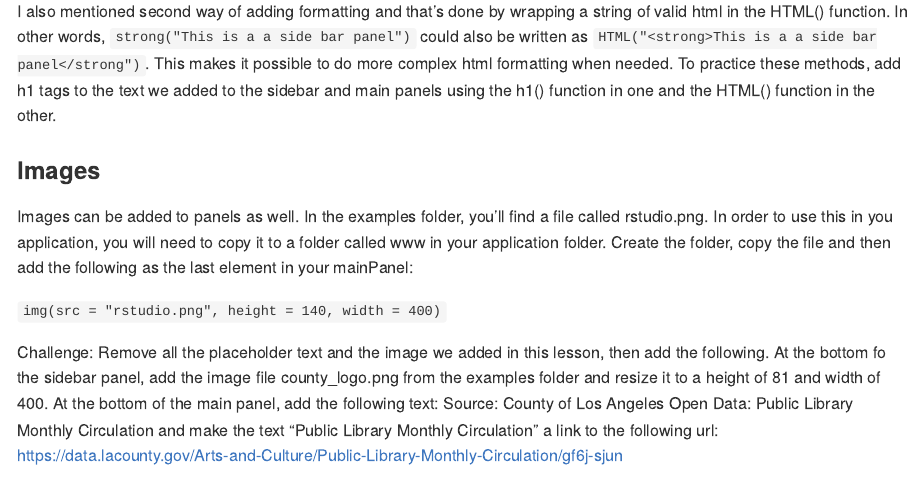
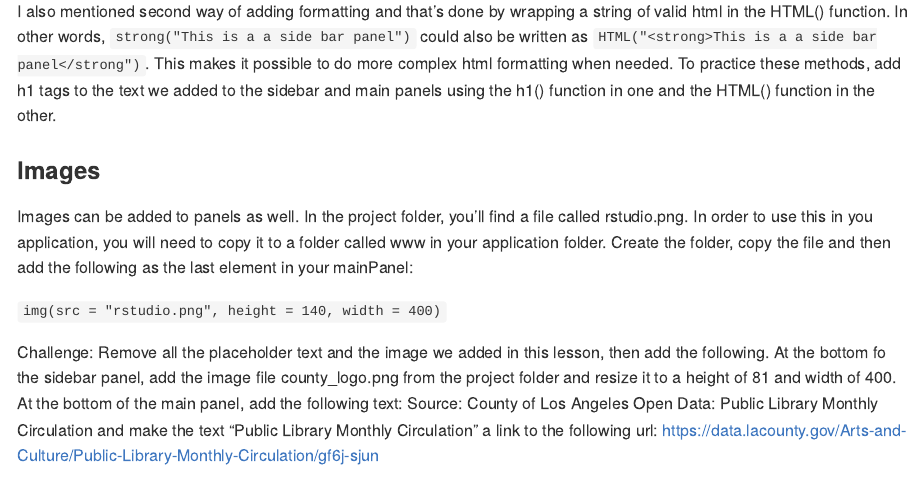
Before and after one commit to ucla-data-archive/elag2018-shiny, an R Markdown document (pages/01shiny_basics.Rmd): the page in a window 1100 px wide, from 2590 px down. Rendered offline with R 4.5, knitr and Pandoc, with nearby package versions.

Commit message:
corrected file location info in instructions

```diff
--- a/pages/01shiny_basics.Rmd
+++ b/pages/01shiny_basics.Rmd
@@ -115,14 +115,13 @@ HTML	 	 |           |Directly passes a character string as HTML code
 I also mentioned second way of adding formatting and that's done by wrapping a string of valid html in the HTML() function. In other words, `strong("This is a a side bar panel")` could also be written as `HTML("<strong>This is a a side bar panel</strong")`. This makes it possible to do more complex html formatting when needed. To practice these methods, add h1 tags to the text we added to the sidebar and main panels using the h1() function in one and the HTML() function in the other.
 
 ### Images
-Images can be added to panels as well. In the examples folder, you'll find a file called rstudio.png. In order to use this in you application, you will need to copy it to a folder called www in your application folder. Create the folder, copy the file and then add the following as the last element in your mainPanel:
+Images can be added to panels as well. In the project folder, you'll find a file called rstudio.png. In order to use this in you application, you will need to copy it to a folder called www in your application folder. Create the folder, copy the file and then add the following as the last element in your mainPanel:
 
 `img(src = "rstudio.png", height = 140, width = 400)`
 
 Challenge:
-Remove all the placeholder text and the image we added in this lesson, then add the following. At the bottom fo the sidebar panel, add the image file county_logo.png from the examples folder and resize it to a height of 81 and width of 400. At the bottom of the main panel, add the following text: Source: County of Los Angeles Open Data: Public Library Monthly Circulation and make the text "Public Library Monthly Circulation" a link to the following url: https://data.lacounty.gov/Arts-and-Culture/Public-Library-Monthly-Circulation/gf6j-sjun
+Remove all the placeholder text and the image we added in this lesson, then add the following. At the bottom fo the sidebar panel, add the image file county_logo.png from the project folder and resize it to a height of 81 and width of 400. At the bottom of the main panel, add the following text: Source: County of Los Angeles Open Data: Public Library Monthly Circulation and make the text "Public Library Monthly Circulation" a link to the following url: https://data.lacounty.gov/Arts-and-Culture/Public-Library-Monthly-Circulation/gf6j-sjun
 
 [Next Lesson](pages/02shiny_basics.html)
 
-
 > This lesson was derived from RStudio [Lesson 2: Build a user interface](https://shiny.rstudio.com/tutorial/written-tutorial/lesson2/)
```
